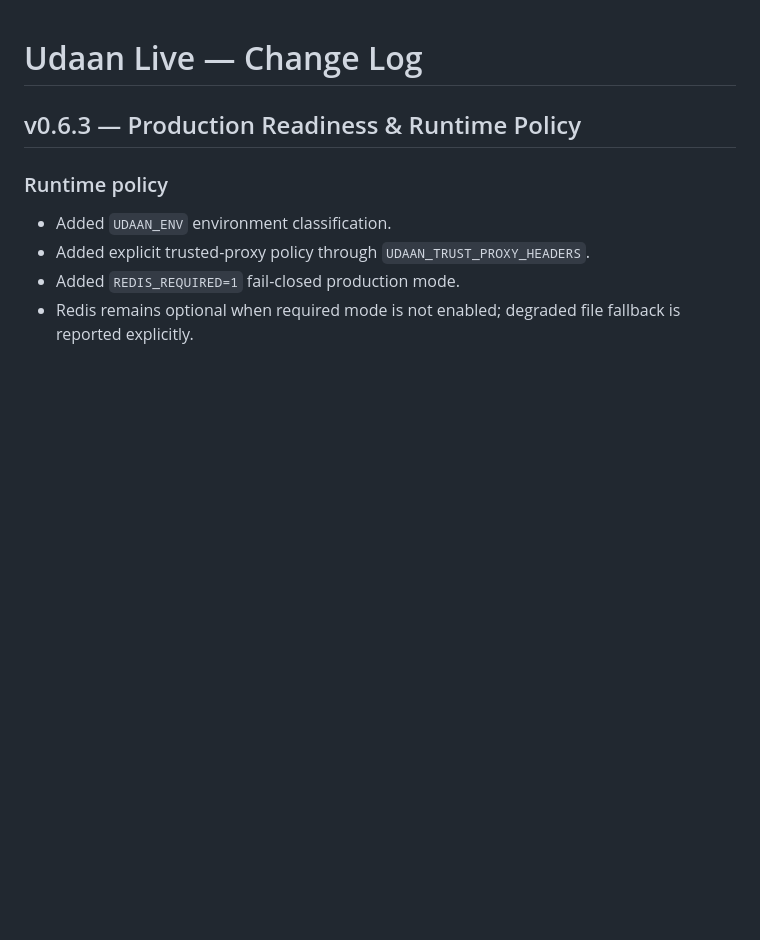
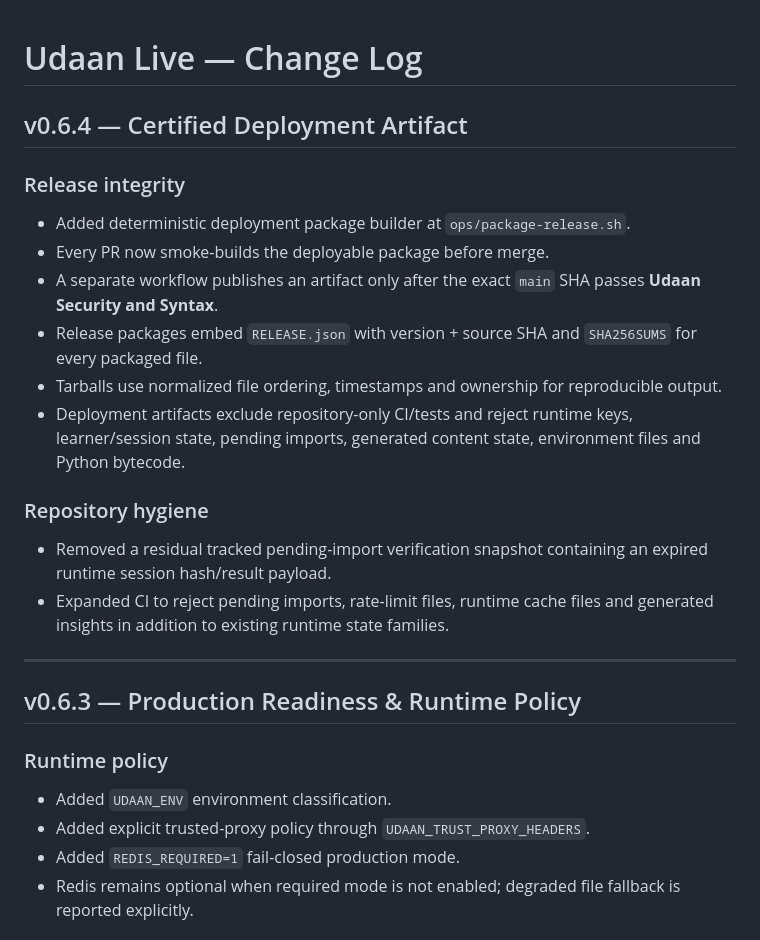
Before and after one commit to indigiti/udaan, a Markdown page: CHANGELOG.md, the part around the change. Drawn GitHub-style; blank space fills up the shorter version.

Commit message:
docs: record v0.6.4 certified deployment artifact

```diff
--- a/CHANGELOG.md
+++ b/CHANGELOG.md
@@ -1,4 +1,22 @@
 # Udaan Live — Change Log
+
+## v0.6.4 — Certified Deployment Artifact
+
+### Release integrity
+
+- Added deterministic deployment package builder at `ops/package-release.sh`.
+- Every PR now smoke-builds the deployable package before merge.
+- A separate workflow publishes an artifact only after the exact `main` SHA passes **Udaan Security and Syntax**.
+- Release packages embed `RELEASE.json` with version + source SHA and `SHA256SUMS` for every packaged file.
+- Tarballs use normalized file ordering, timestamps and ownership for reproducible output.
+- Deployment artifacts exclude repository-only CI/tests and reject runtime keys, learner/session state, pending imports, generated content state, environment files and Python bytecode.
+
+### Repository hygiene
+
+- Removed a residual tracked pending-import verification snapshot containing an expired runtime session hash/result payload.
+- Expanded CI to reject pending imports, rate-limit files, runtime cache files and generated insights in addition to existing runtime state families.
+
+---
 
 ## v0.6.3 — Production Readiness & Runtime Policy
 
```
